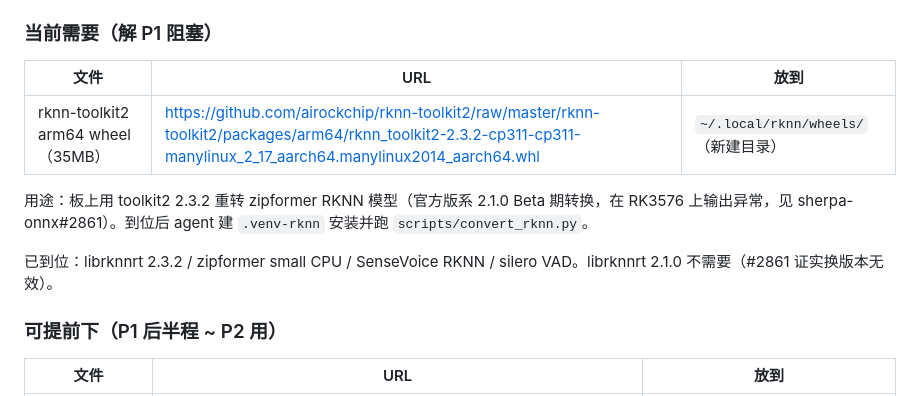
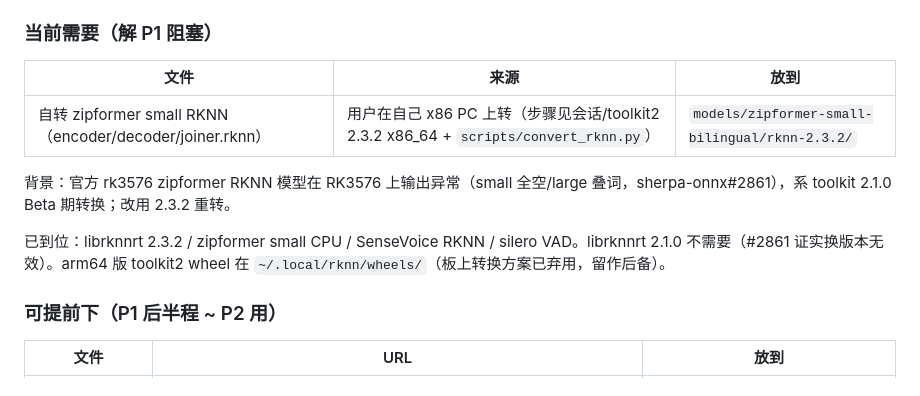
Before and after one commit to Wkstr/rk3576-speech-bench, a Markdown page: AGENTS.md, the part around the change. Rendered like a GitHub page.

Commit message:
docs: move zipformer RKNN reconversion to user's x86 PC
On-board arm64 install of rknn-toolkit2 pulls heavy pinned deps
(torch, onnxoptimizer needs source build). x86_64 is the officially
supported conversion path. Board keeps arm64 wheel as fallback;
rknn-2.3.2/ dir created awaiting converted models.

```diff
--- a/AGENTS.md
+++ b/AGENTS.md
@@ -16,13 +16,13 @@
 
 ### 当前需要（解 P1 阻塞）
 
-| 文件 | URL | 放到 |
+| 文件 | 来源 | 放到 |
 |---|---|---|
-| rknn-toolkit2 arm64 wheel（35MB） | https://github.com/airockchip/rknn-toolkit2/raw/master/rknn-toolkit2/packages/arm64/rknn_toolkit2-2.3.2-cp311-cp311-manylinux_2_17_aarch64.manylinux2014_aarch64.whl | `~/.local/rknn/wheels/`（新建目录） |
+| 自转 zipformer small RKNN（encoder/decoder/joiner.rknn） | 用户在自己 x86 PC 上转（步骤见会话/toolkit2 2.3.2 x86_64 + `scripts/convert_rknn.py`） | `models/zipformer-small-bilingual/rknn-2.3.2/` |
 
-用途：板上用 toolkit2 2.3.2 重转 zipformer RKNN 模型（官方版系 2.1.0 Beta 期转换，在 RK3576 上输出异常，见 sherpa-onnx#2861）。到位后 agent 建 `.venv-rknn` 安装并跑 `scripts/convert_rknn.py`。
+背景：官方 rk3576 zipformer RKNN 模型在 RK3576 上输出异常（small 全空/large 叠词，sherpa-onnx#2861），系 toolkit 2.1.0 Beta 期转换；改用 2.3.2 重转。
 
-已到位：librknnrt 2.3.2 / zipformer small CPU / SenseVoice RKNN / silero VAD。librknnrt 2.1.0 不需要（#2861 证实换版本无效）。
+已到位：librknnrt 2.3.2 / zipformer small CPU / SenseVoice RKNN / silero VAD。librknnrt 2.1.0 不需要（#2861 证实换版本无效）。arm64 版 toolkit2 wheel 在 `~/.local/rknn/wheels/`（板上转换方案已弃用，留作后备）。
 
 ### 可提前下（P1 后半程 ~ P2 用）
 
```
